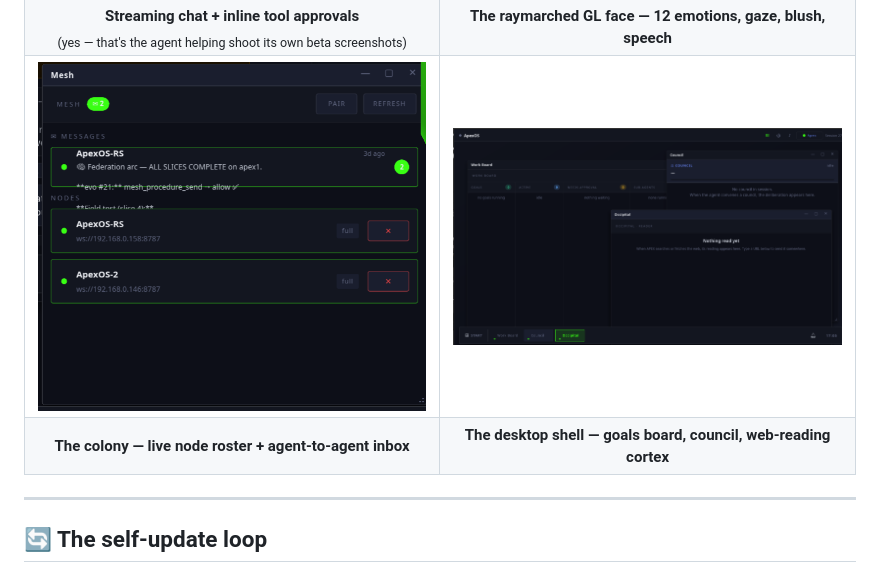
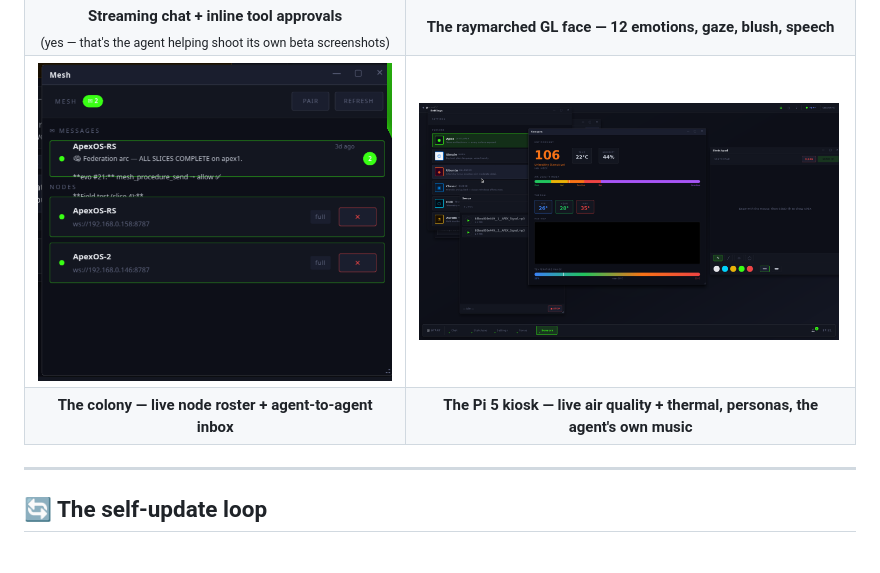
Before and after one commit to buckster123/ApexOS-RS, a Markdown page: README.md, the part around the change. Rendered like a GitHub page; pictures changed too: assets/screenshots/kiosk-sensors.png (added), assets/screenshots/showcase.png (deleted).

```diff
--- a/README.md
+++ b/README.md
@@ -77,11 +77,11 @@ flowchart LR
   </tr>
   <tr>
     <td><img src="assets/screenshots/mesh.png" width="420" alt="Mesh view — node roster and agent-to-agent inbox"></td>
-    <td><img src="assets/screenshots/showcase.png" width="420" alt="The desktop shell — window manager and taskbar"></td>
+    <td><img src="assets/screenshots/kiosk-sensors.png" width="420" alt="The Pi 5 kiosk — live sensor telemetry, personas, Sonus, sketchpad"></td>
   </tr>
   <tr>
     <td align="center"><b>The colony — live node roster + agent-to-agent inbox</b></td>
-    <td align="center"><b>The desktop shell — goals board, council, web-reading cortex</b></td>
+    <td align="center"><b>The Pi 5 kiosk — live air quality + thermal, personas, the agent's own music</b></td>
   </tr>
 </table>
 </div>
```
Also changed, not shown: 1 other file.
